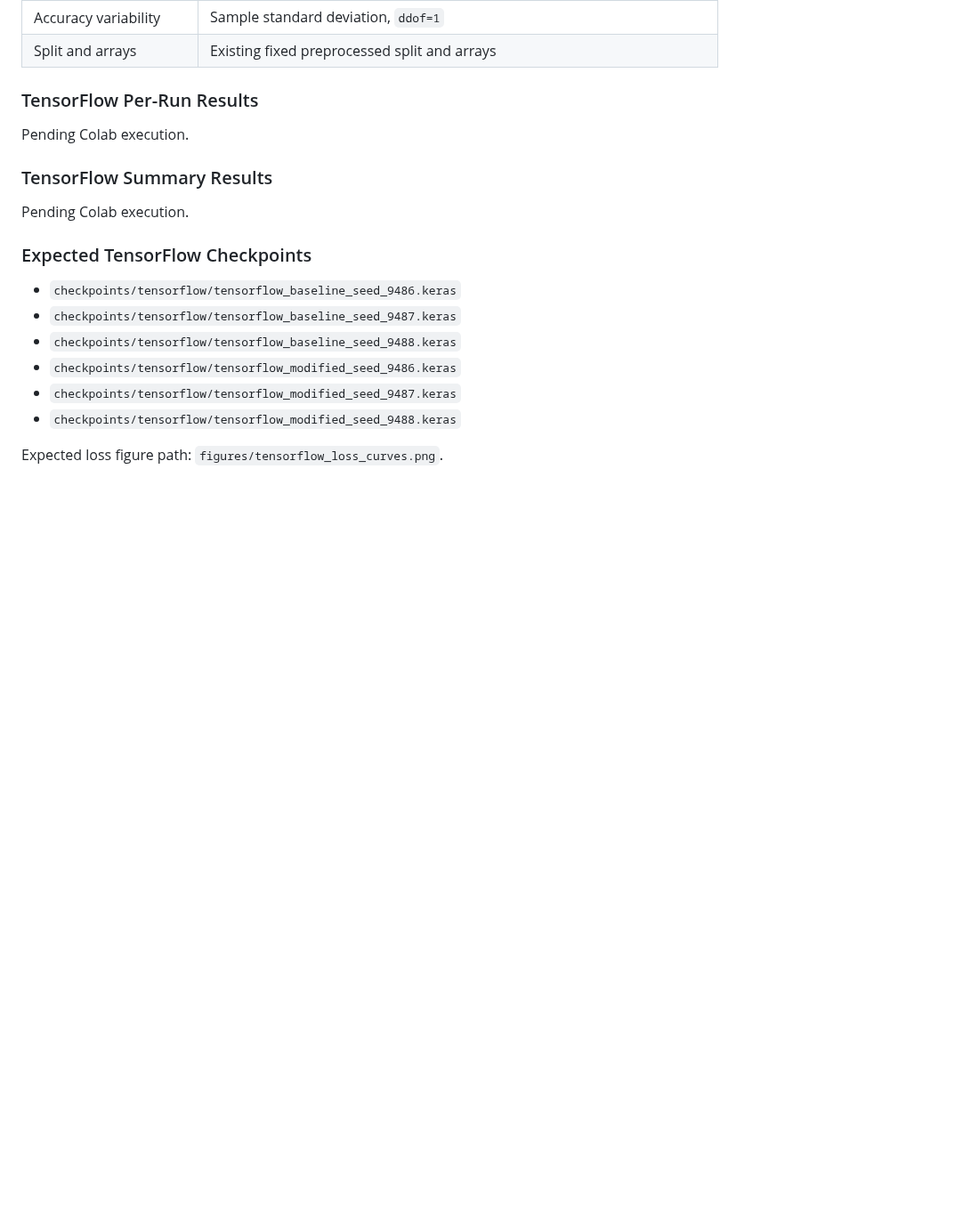
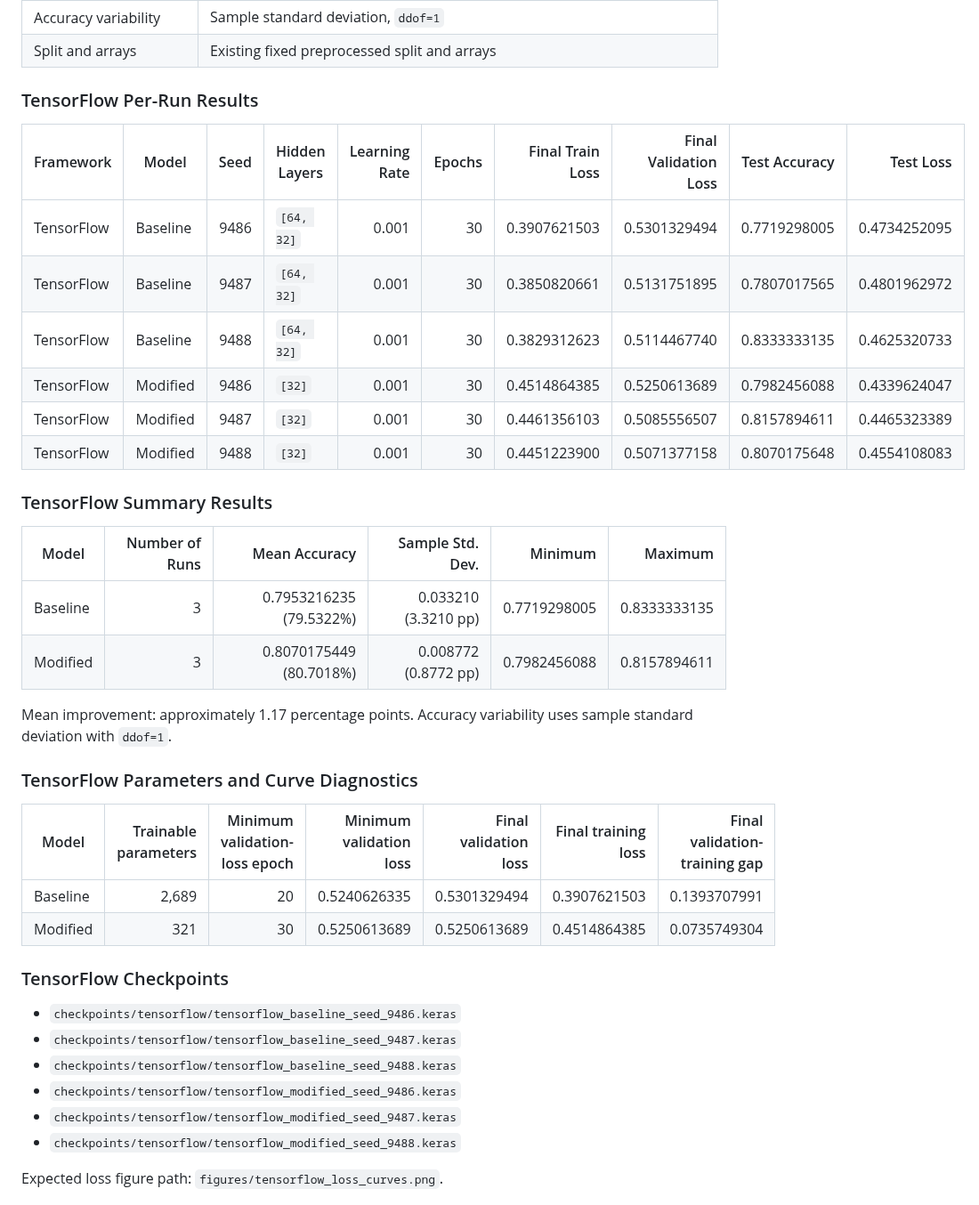
Before and after one commit to Kavan1804/data266-9486, a Markdown page: METRICS.md, the part around the change. Shown at 89% size. Rendered like a GitHub page; blank space fills up the shorter version.

```diff
--- a/METRICS.md
+++ b/METRICS.md
@@ -197,13 +197,32 @@ Status: Pending Colab execution
 
 ### TensorFlow Per-Run Results
 
-Pending Colab execution.
+| Framework | Model | Seed | Hidden Layers | Learning Rate | Epochs | Final Train Loss | Final Validation Loss | Test Accuracy | Test Loss |
+| --- | --- | ---: | --- | ---: | ---: | ---: | ---: | ---: | ---: |
+| TensorFlow | Baseline | 9486 | `[64, 32]` | 0.001 | 30 | 0.3907621503 | 0.5301329494 | 0.7719298005 | 0.4734252095 |
+| TensorFlow | Baseline | 9487 | `[64, 32]` | 0.001 | 30 | 0.3850820661 | 0.5131751895 | 0.7807017565 | 0.4801962972 |
+| TensorFlow | Baseline | 9488 | `[64, 32]` | 0.001 | 30 | 0.3829312623 | 0.5114467740 | 0.8333333135 | 0.4625320733 |
+| TensorFlow | Modified | 9486 | `[32]` | 0.001 | 30 | 0.4514864385 | 0.5250613689 | 0.7982456088 | 0.4339624047 |
+| TensorFlow | Modified | 9487 | `[32]` | 0.001 | 30 | 0.4461356103 | 0.5085556507 | 0.8157894611 | 0.4465323389 |
+| TensorFlow | Modified | 9488 | `[32]` | 0.001 | 30 | 0.4451223900 | 0.5071377158 | 0.8070175648 | 0.4554108083 |
 
 ### TensorFlow Summary Results
 
-Pending Colab execution.
+| Model | Number of Runs | Mean Accuracy | Sample Std. Dev. | Minimum | Maximum |
+| --- | ---: | ---: | ---: | ---: | ---: |
+| Baseline | 3 | 0.7953216235 (79.5322%) | 0.033210 (3.3210 pp) | 0.7719298005 | 0.8333333135 |
+| Modified | 3 | 0.8070175449 (80.7018%) | 0.008772 (0.8772 pp) | 0.7982456088 | 0.8157894611 |
 
-### Expected TensorFlow Checkpoints
+Mean improvement: approximately 1.17 percentage points. Accuracy variability uses sample standard deviation with `ddof=1`.
+
+### TensorFlow Parameters and Curve Diagnostics
+
+| Model | Trainable parameters | Minimum validation-loss epoch | Minimum validation loss | Final validation loss | Final training loss | Final validation-training gap |
+| --- | ---: | ---: | ---: | ---: | ---: | ---: |
+| Baseline | 2,689 | 20 | 0.5240626335 | 0.5301329494 | 0.3907621503 | 0.1393707991 |
+| Modified | 321 | 30 | 0.5250613689 | 0.5250613689 | 0.4514864385 | 0.0735749304 |
+
+### TensorFlow Checkpoints
 
 - `checkpoints/tensorflow/tensorflow_baseline_seed_9486.keras`
 - `checkpoints/tensorflow/tensorflow_baseline_seed_9487.keras`
```
Also changed, not shown: report.md (+21 -1 lines), figures/tensorflow_loss_curves.png (added), 8 other files.
